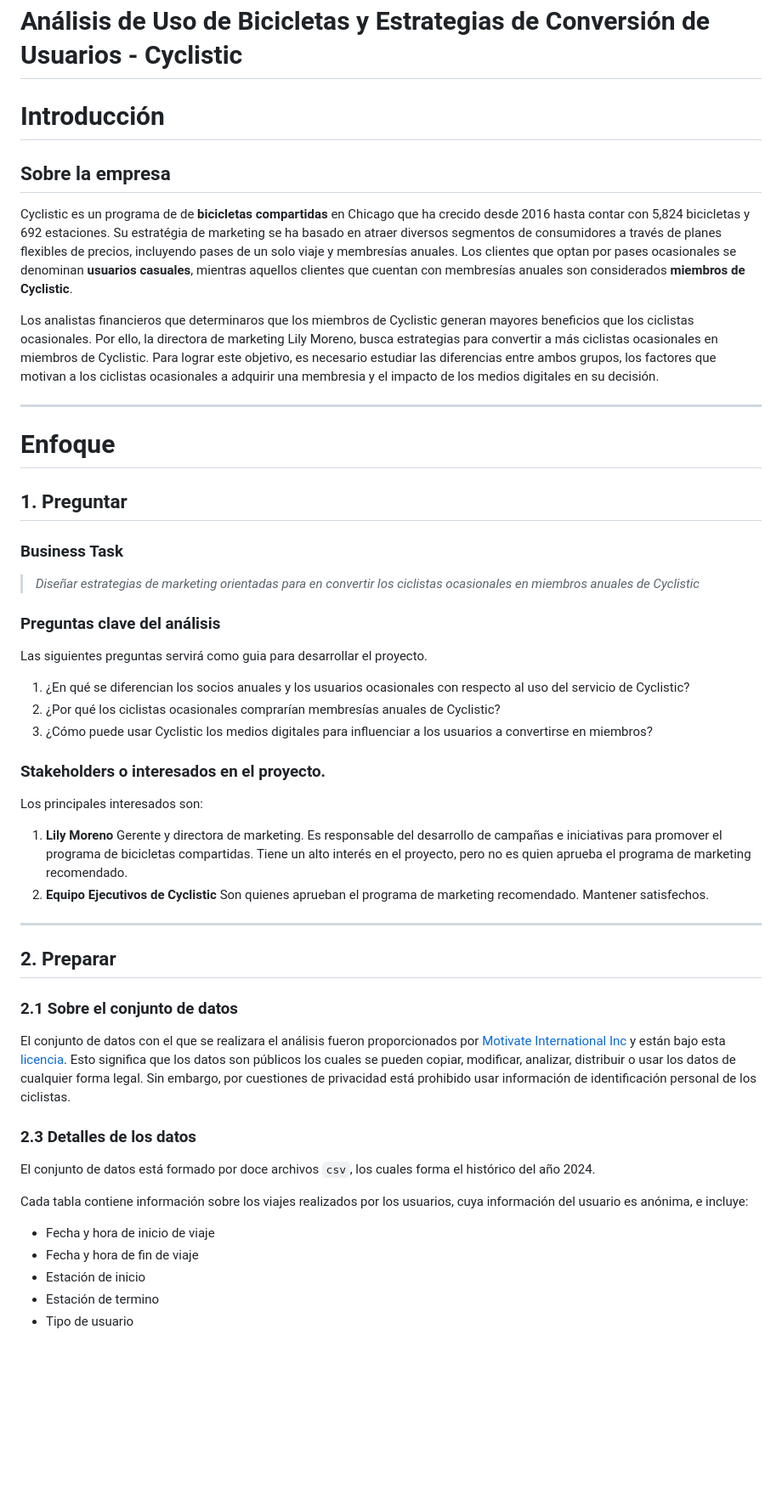
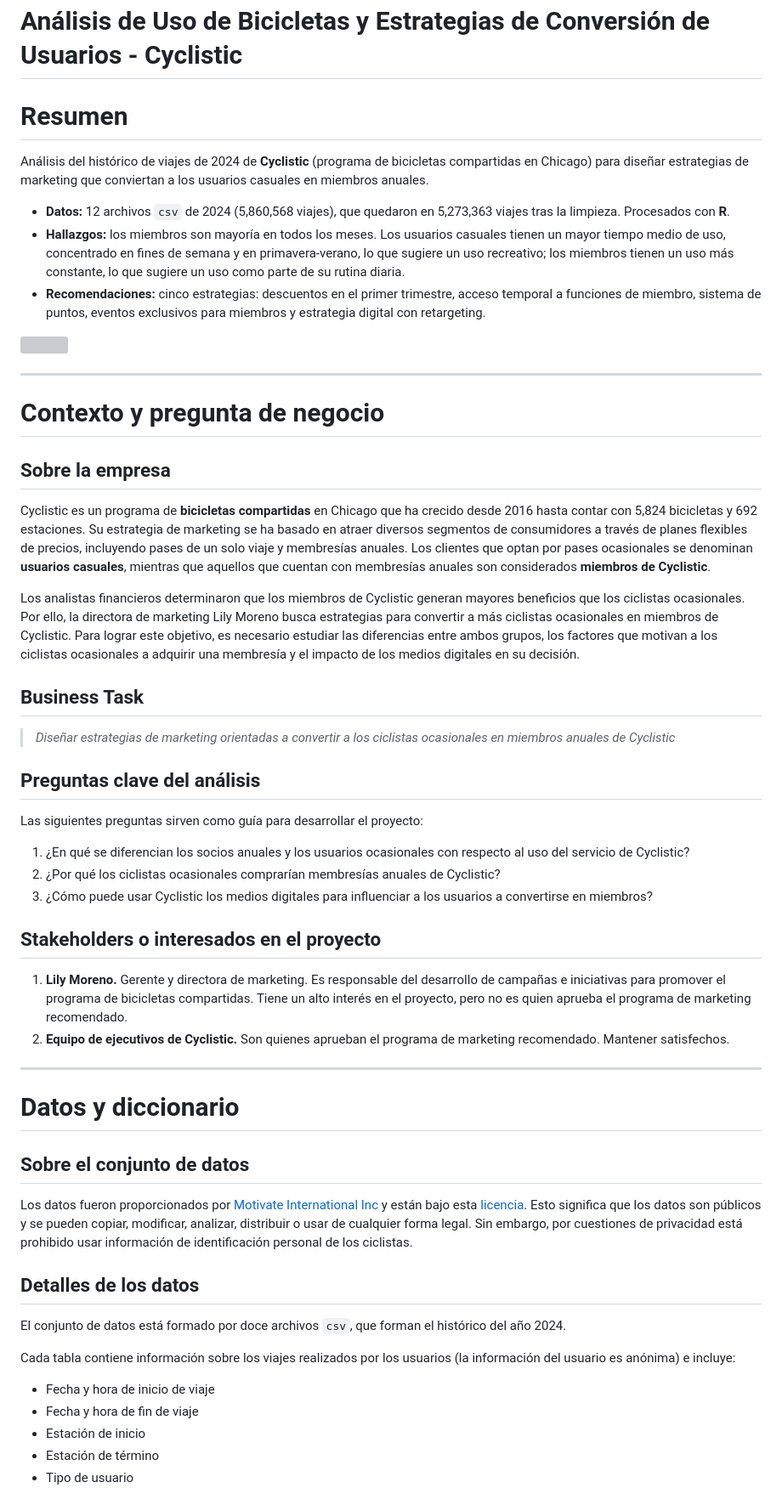
Before and after one commit to RicardxJMG/Data-projects, a Markdown page: Data Analysis Projects/Cyclistic - Estrategia de marketing/README.md, the part around one of its changes. Shown at 85% size. GitHub-like rendering; blank space fills up the shorter version; grey boxes are pictures that could not be loaded.

```diff
--- a/Data Analysis Projects/Cyclistic - Estrategia de marketing/README.md
+++ b/Data Analysis Projects/Cyclistic - Estrategia de marketing/README.md
@@ -1,55 +1,58 @@
 <h1> Análisis de Uso de Bicicletas y Estrategias de Conversión de Usuarios - Cyclistic </h1>
 
-# Introducción
+# Resumen
+
+Análisis del histórico de viajes de 2024 de **Cyclistic** (programa de bicicletas compartidas en Chicago) para diseñar estrategias de marketing que conviertan a los usuarios casuales en miembros anuales.
+
+- **Datos:** 12 archivos `csv` de 2024 (5,860,568 viajes), que quedaron en 5,273,363 viajes tras la limpieza. Procesados con **R**.
+- **Hallazgos:** los miembros son mayoría en todos los meses. Los usuarios casuales tienen un mayor tiempo medio de uso, concentrado en fines de semana y en primavera-verano, lo que sugiere un uso recreativo; los miembros tienen un uso más constante, lo que sugiere un uso como parte de su rutina diaria.
+- **Recomendaciones:** cinco estrategias: descuentos en el primer trimestre, acceso temporal a funciones de miembro, sistema de puntos, eventos exclusivos para miembros y estrategia digital con retargeting.
+
+![](./plots/cyclistic_analysis_plot_5.png)
+
+---
+
+# Contexto y pregunta de negocio
 
 ## Sobre la empresa
 
-Cyclistic es un programa de de **bicicletas compartidas** en Chicago que ha crecido desde 2016 hasta contar con 5,824 bicicletas y 692 estaciones. Su estratégia de marketing se ha basado en atraer diversos segmentos de consumidores a través de planes flexibles de precios, incluyendo pases de un solo viaje y membresías anuales. Los clientes que optan por pases ocasionales se denominan **usuarios casuales**, mientras aquellos clientes que cuentan con membresías anuales son considerados **miembros de Cyclistic**.
+Cyclistic es un programa de **bicicletas compartidas** en Chicago que ha crecido desde 2016 hasta contar con 5,824 bicicletas y 692 estaciones. Su estrategia de marketing se ha basado en atraer diversos segmentos de consumidores a través de planes flexibles de precios, incluyendo pases de un solo viaje y membresías anuales. Los clientes que optan por pases ocasionales se denominan **usuarios casuales**, mientras que aquellos que cuentan con membresías anuales son considerados **miembros de Cyclistic**.
 
-Los analistas financieros que determinaros que los miembros de Cyclistic generan mayores beneficios que los ciclistas ocasionales. Por ello, la directora de marketing Lily Moreno, busca estrategias para convertir a más ciclistas ocasionales en miembros de Cyclistic. Para lograr este objetivo, es necesario estudiar las diferencias entre ambos grupos, los factores que motivan a los ciclistas ocasionales a adquirir una membresia y el impacto de los medios digitales en su decisión.
+Los analistas financieros determinaron que los miembros de Cyclistic generan mayores beneficios que los ciclistas ocasionales. Por ello, la directora de marketing Lily Moreno busca estrategias para convertir a más ciclistas ocasionales en miembros de Cyclistic. Para lograr este objetivo, es necesario estudiar las diferencias entre ambos grupos, los factores que motivan a los ciclistas ocasionales a adquirir una membresía y el impacto de los medios digitales en su decisión.
 
+## Business Task
 
----
-# Enfoque
+> *Diseñar estrategias de marketing orientadas a convertir a los ciclistas ocasionales en miembros anuales de Cyclistic*
 
-## 1. Preguntar
+## Preguntas clave del análisis
 
-### Business Task
-
-> *Diseñar estrategias de marketing orientadas para en convertir los ciclistas ocasionales en miembros anuales de Cyclistic*
-
-### Preguntas clave del análisis
-
-Las siguientes preguntas servirá como guia para desarrollar el proyecto.
+Las siguientes preguntas sirven como guía para desarrollar el proyecto:
 
 1. ¿En qué se diferencian los socios anuales y los usuarios ocasionales con respecto al uso del servicio de Cyclistic?
 2. ¿Por qué los ciclistas ocasionales comprarían membresías anuales de Cyclistic?
 3. ¿Cómo puede usar Cyclistic los medios digitales para influenciar a los usuarios a convertirse en miembros?
 
-### Stakeholders o interesados en el proyecto.
+## Stakeholders o interesados en el proyecto
 
-Los principales interesados son:
-
-1. **Lily Moreno**  Gerente y directora de marketing. Es responsable del desarrollo de campañas e iniciativas para promover el programa de bicicletas compartidas. Tiene un alto interés en el proyecto, pero no es quien aprueba el programa de marketing recomendado.
-2. **Equipo Ejecutivos de Cyclistic** Son quienes aprueban el programa de marketing recomendado. Mantener satisfechos.
+1. **Lily Moreno.** Gerente y directora de marketing. Es responsable del desarrollo de campañas e iniciativas para promover el programa de bicicletas compartidas. Tiene un alto interés en el proyecto, pero no es quien aprueba el programa de marketing recomendado.
+2. **Equipo de ejecutivos de Cyclistic.** Son quienes aprueban el programa de marketing recomendado. Mantener satisfechos.
 
 ---
 
-## 2. Preparar
+# Datos y diccionario
 
-### 2.1 Sobre el conjunto de datos
+## Sobre el conjunto de datos
 
-El conjunto de datos con el que se realizara el análisis fueron proporcionados por
-[Motivate International Inc](https://divvy-tripdata.s3.amazonaws.com/index.html) y están bajo esta [licencia](https://divvybikes.com/data-license-agreement). Esto significa que los datos son públicos los cuales se pueden  copiar, modificar, analizar, distribuir o usar los datos de cualquier forma legal. Sin embargo, por cuestiones de privacidad está prohibido usar información de identificación personal de los ciclistas.
+Los datos fueron proporcionados por [Motivate International Inc](https://divvy-tripdata.s3.amazonaws.com/index.html) y están bajo esta [licencia](https://divvybikes.com/data-license-agreement). Esto significa que los datos son públicos y se pueden copiar, modificar, analizar, distribuir o usar de cualquier forma legal. Sin embargo, por cuestiones de privacidad está prohibido usar información de identificación personal de los ciclistas.
 
-### 2.3 Detalles de los datos
+## Detalles de los datos
 
-El conjunto de datos está formado por doce archivos `csv`, los cuales forma el histórico del año 2024.
+El conjunto de datos está formado por doce archivos `csv`, que forman el histórico del año 2024.
 
-Cada tabla contiene información sobre los viajes realizados por los usuarios, cuya información del usuario es anónima, e incluye:
+Cada tabla contiene información sobre los viajes realizados por los usuarios (la información del usuario es anónima) e incluye:
 
 - Fecha y hora de inicio de viaje
 - Fecha y hora de fin de viaje
 - Estación de inicio
-- Estación de termino
+- Estación de término
 - Tipo de usuario
```
Also changed, not shown: other parts of Data Analysis Projects/Cyclistic - Estrategia de marketing/README.md (+111 -141 lines).
